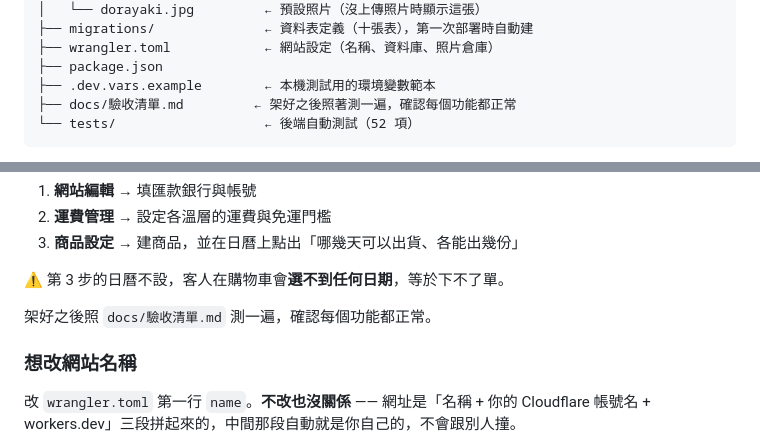
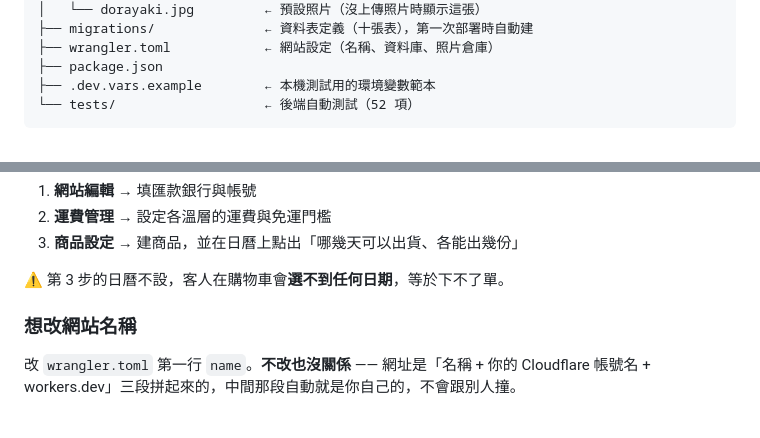
Before and after one commit to BacoAI/shop-template, a Markdown page: README.md, 2 parts joined by grey strips. GitHub-like rendering; blank space fills up the shorter version.

````diff
--- a/README.md
+++ b/README.md
@@ -90,7 +90,6 @@
 ├── wrangler.toml            ← 網站設定（名稱、資料庫、照片倉庫）
 ├── package.json
 ├── .dev.vars.example        ← 本機測試用的環境變數範本
-├── docs/驗收清單.md         ← 架好之後照著測一遍，確認每個功能都正常
 └── tests/                   ← 後端自動測試（52 項）
 ```
 
@@ -144,8 +143,6 @@ npm run deploy        # 建資料庫、建資料表、上線，一次做完
 3. **商品設定** → 建商品，並在日曆上點出「哪幾天可以出貨、各能出幾份」
 
 ⚠ 第 3 步的日曆不設，客人在購物車會**選不到任何日期**，等於下不了單。
-
-架好之後照 `docs/驗收清單.md` 測一遍，確認每個功能都正常。
 
 ### 想改網站名稱
 
````
Also changed, not shown: docs/驗收清單.md (deleted, +0 -93 lines).
